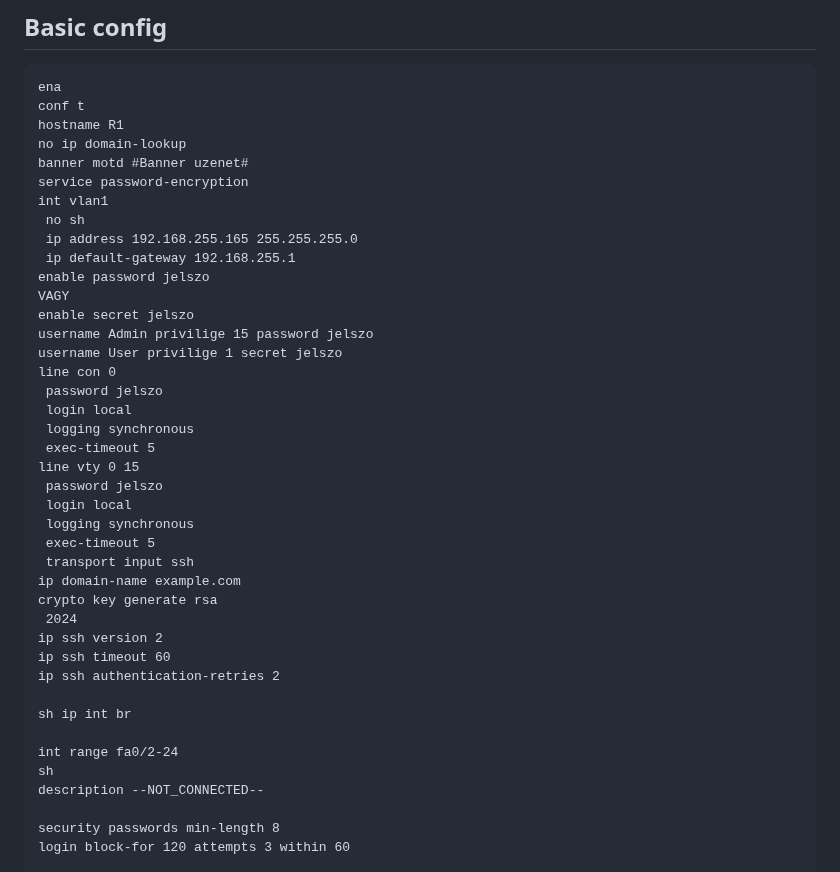
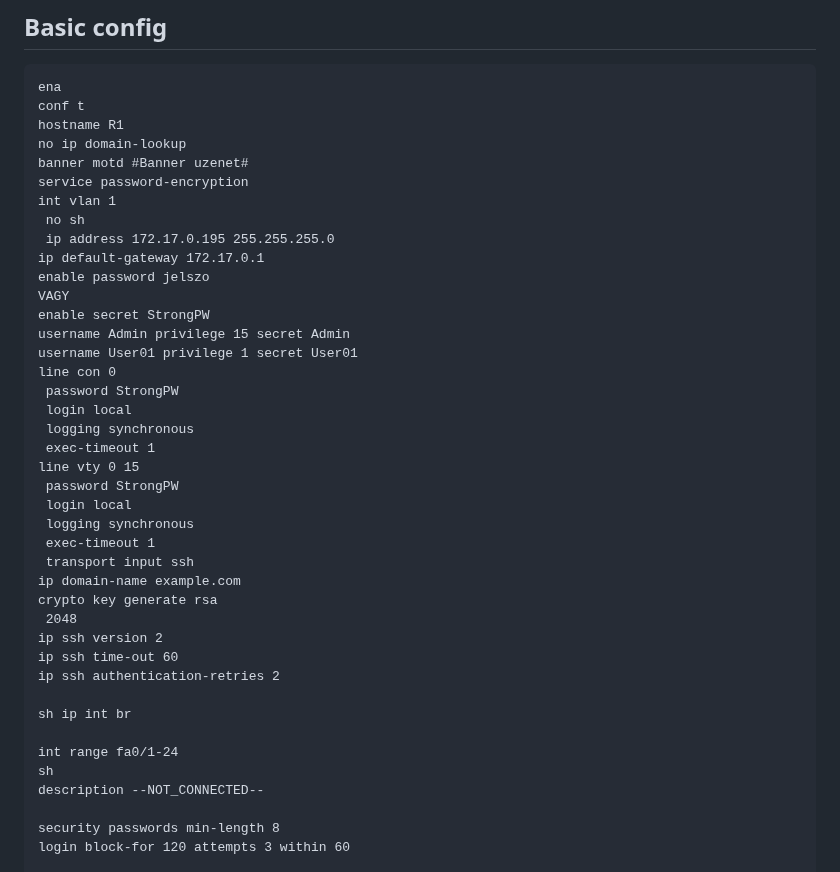
Before and after one commit to klicskoktm/klicskoktm.github.io, a Markdown page: config.md, the part around the change. Rendered like a GitHub page.

```diff
--- a/config.md
+++ b/config.md
@@ -7,36 +7,36 @@ hostname R1
 no ip domain-lookup
 banner motd #Banner uzenet#
 service password-encryption
-int vlan1
+int vlan 1
  no sh
- ip address 192.168.255.165 255.255.255.0
- ip default-gateway 192.168.255.1
+ ip address 172.17.0.195 255.255.255.0
+ip default-gateway 172.17.0.1
 enable password jelszo
 VAGY
-enable secret jelszo
-username Admin privilige 15 password jelszo
-username User privilige 1 secret jelszo
+enable secret StrongPW
+username Admin privilege 15 secret Admin
+username User01 privilege 1 secret User01
 line con 0
- password jelszo
+ password StrongPW
  login local
  logging synchronous
- exec-timeout 5
+ exec-timeout 1
 line vty 0 15
- password jelszo
+ password StrongPW
  login local
  logging synchronous
- exec-timeout 5
+ exec-timeout 1
  transport input ssh
 ip domain-name example.com
 crypto key generate rsa
- 2024
+ 2048
 ip ssh version 2
-ip ssh timeout 60
+ip ssh time-out 60
 ip ssh authentication-retries 2
 
 sh ip int br
 
-int range fa0/2-24
+int range fa0/1-24
 sh
 description --NOT_CONNECTED--
 
```
